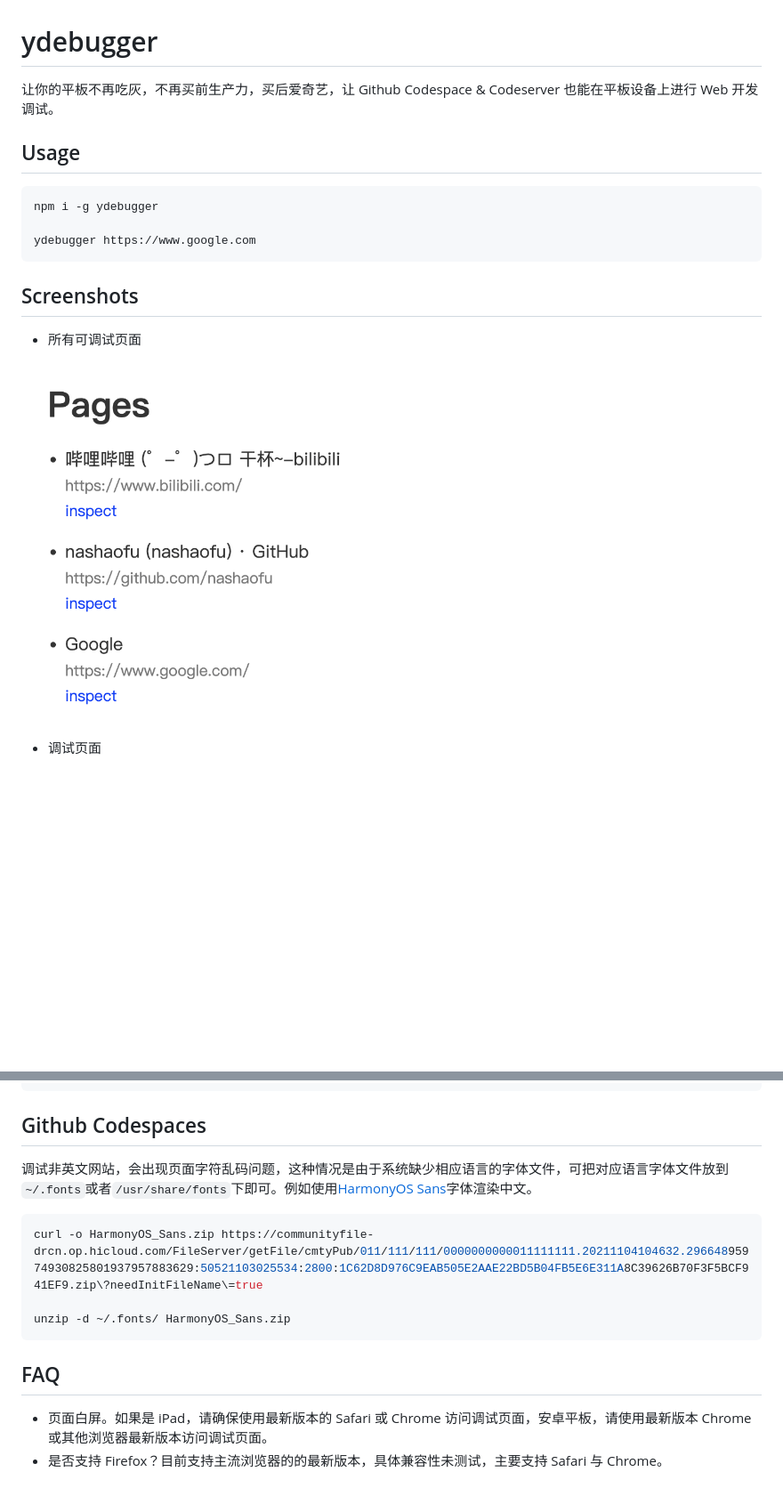
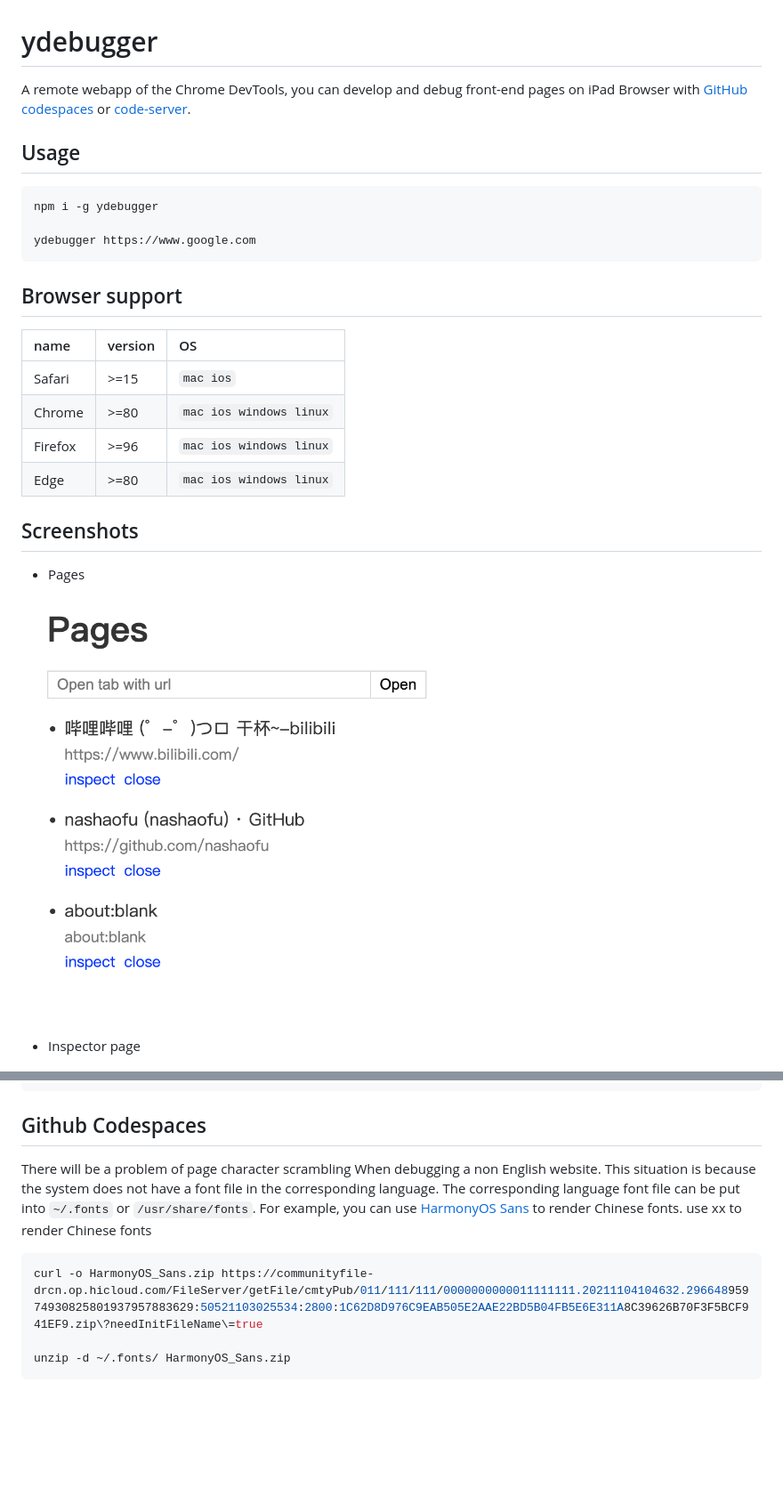
Before and after one commit to nashaofu/ydebugger, a Markdown page: README.md, 2 parts joined by grey strips. Shown: that part at 89% size. Rendered like a GitHub page; pictures changed too: screenshots/index.png; blank space fills up the shorter version.

Commit message:
chore: 文档修改为英文

````diff
--- a/README.md
+++ b/README.md
@@ -1,6 +1,6 @@
 # ydebugger
 
-让你的平板不再吃灰，不再买前生产力，买后爱奇艺，让 Github Codespace & Codeserver 也能在平板设备上进行 Web 开发调试。
+A remote webapp of the Chrome DevTools, you can develop and debug front-end pages on iPad Browser with [GitHub codespaces](https://github.com/features/codespaces) or [code-server](https://github.com/coder/code-server).
 
 ## Usage
 
@@ -10,13 +10,22 @@ npm i -g ydebugger
 ydebugger https://www.google.com
 ```
 
+## Browser support
+
+| name    | version | OS                      |
+| :------ | :------ | :---------------------- |
+| Safari  | >=15    | `mac ios`               |
+| Chrome  | >=80    | `mac ios windows linux` |
+| Firefox | >=96    | `mac ios windows linux` |
+| Edge    | >=80    | `mac ios windows linux` |
+
 ## Screenshots
 
-- 所有可调试页面
+- Pages
 
 ![index.png](./screenshots/index.png)
 
-- 调试页面
+- Inspector page
 
 ![inspect.png](./screenshots/inspect.png)
 
@@ -43,15 +52,11 @@ Options:
 
 ## Github Codespaces
 
-调试非英文网站，会出现页面字符乱码问题，这种情况是由于系统缺少相应语言的字体文件，可把对应语言字体文件放到`~/.fonts`或者`/usr/share/fonts`下即可。例如使用[HarmonyOS Sans](https://developer.harmonyos.com/cn/docs/design/des-guides/font-0000001157868583)字体渲染中文。
+There will be a problem of page character scrambling When debugging a non English website. This situation is because the system does not have a font file in the corresponding language. The corresponding language font file can be put into `~/.fonts` or `/usr/share/fonts`. For example, you can use [HarmonyOS Sans](https://developer.harmonyos.com/cn/docs/design/des-guides/font-0000001157868583) to render Chinese fonts.
+use xx to render Chinese fonts
 
 ```bash
 curl -o HarmonyOS_Sans.zip https://communityfile-drcn.op.hicloud.com/FileServer/getFile/cmtyPub/011/111/111/0000000000011111111.20211104104632.29664895974930825801937957883629:50521103025534:2800:1C62D8D976C9EAB505E2AAE22BD5B04FB5E6E311A8C39626B70F3F5BCF941EF9.zip\?needInitFileName\=true
 
 unzip -d ~/.fonts/ HarmonyOS_Sans.zip
 ```
-
-## FAQ
-
-- 页面白屏。如果是 iPad，请确保使用最新版本的 Safari 或 Chrome 访问调试页面，安卓平板，请使用最新版本 Chrome 或其他浏览器最新版本访问调试页面。
-- 是否支持 Firefox？目前支持主流浏览器的的最新版本，具体兼容性未测试，主要支持 Safari 与 Chrome。
````
